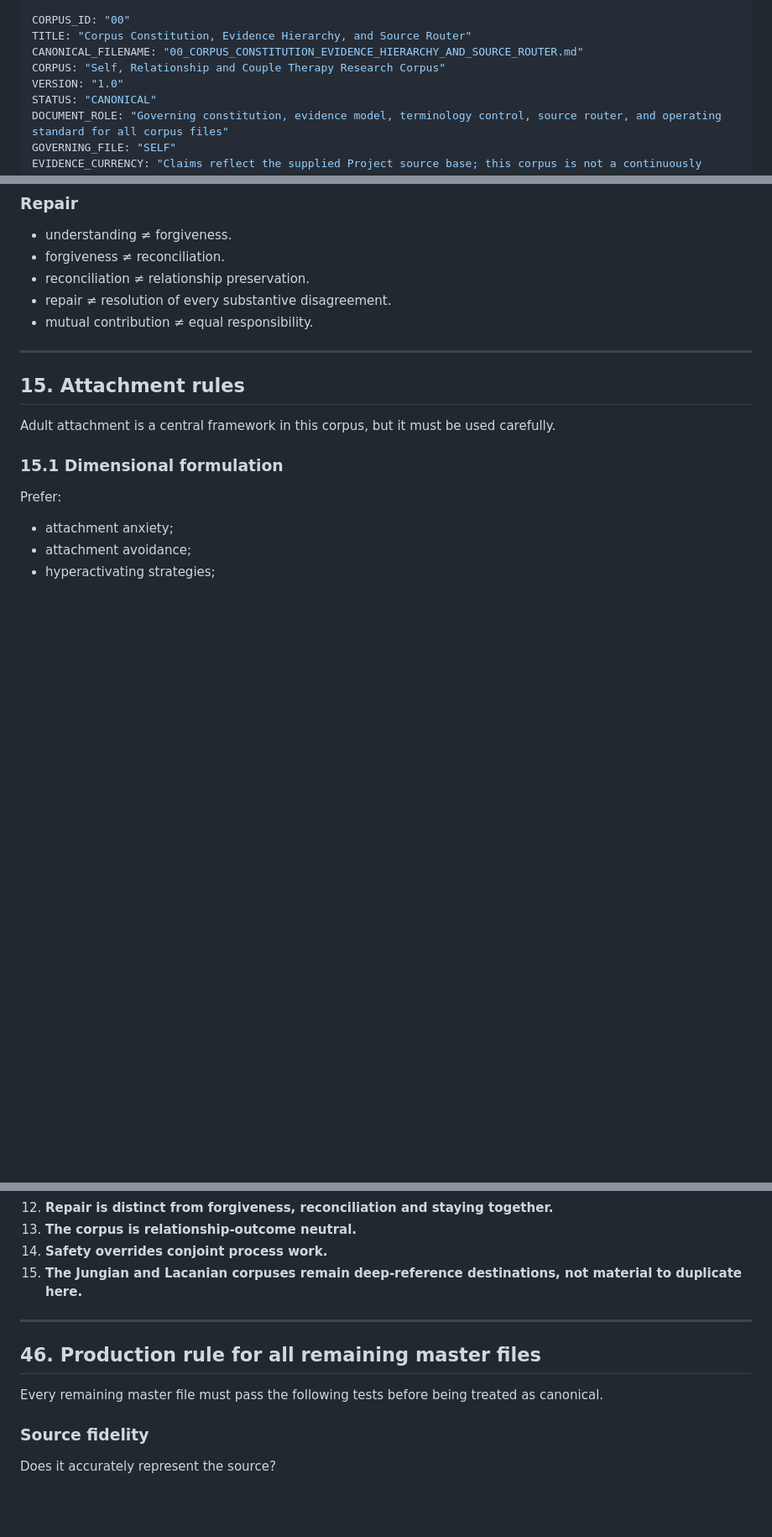
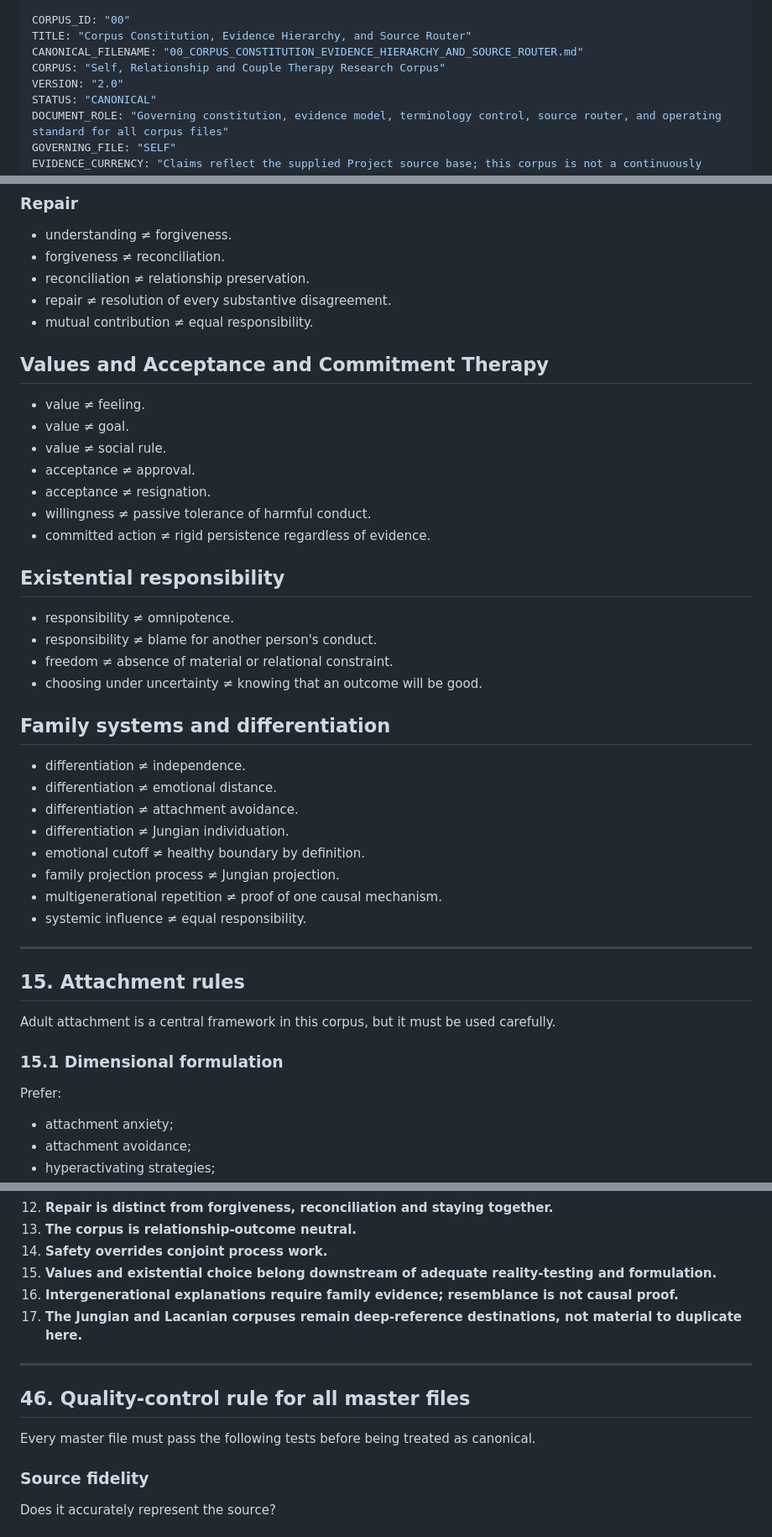
Before and after one commit to gnlaera/self-relationship-analysis-corpus, a Markdown page: 00_CORPUS_CONSTITUTION_EVIDENCE_HIERARCHY_AND_SOURCE_ROUTER.md, 3 parts joined by grey strips. Shown at 84% size. Drawn GitHub-style; blank space fills up the shorter version.

```diff
--- a/00_CORPUS_CONSTITUTION_EVIDENCE_HIERARCHY_AND_SOURCE_ROUTER.md
+++ b/00_CORPUS_CONSTITUTION_EVIDENCE_HIERARCHY_AND_SOURCE_ROUTER.md
@@ -3,7 +3,7 @@ CORPUS_ID: "00"
 TITLE: "Corpus Constitution, Evidence Hierarchy, and Source Router"
 CANONICAL_FILENAME: "00_CORPUS_CONSTITUTION_EVIDENCE_HIERARCHY_AND_SOURCE_ROUTER.md"
 CORPUS: "Self, Relationship and Couple Therapy Research Corpus"
-VERSION: "1.0"
+VERSION: "2.0"
 STATUS: "CANONICAL"
 DOCUMENT_ROLE: "Governing constitution, evidence model, terminology control, source router, and operating standard for all corpus files"
 GOVERNING_FILE: "SELF"
@@ -677,6 +677,34 @@ A construct may resemble another functionally without being theoretically identi
 - repair ≠ resolution of every substantive disagreement.
 - mutual contribution ≠ equal responsibility.
 
+## Values and Acceptance and Commitment Therapy
+
+- value ≠ feeling.
+- value ≠ goal.
+- value ≠ social rule.
+- acceptance ≠ approval.
+- acceptance ≠ resignation.
+- willingness ≠ passive tolerance of harmful conduct.
+- committed action ≠ rigid persistence regardless of evidence.
+
+## Existential responsibility
+
+- responsibility ≠ omnipotence.
+- responsibility ≠ blame for another person's conduct.
+- freedom ≠ absence of material or relational constraint.
+- choosing under uncertainty ≠ knowing that an outcome will be good.
+
+## Family systems and differentiation
+
+- differentiation ≠ independence.
+- differentiation ≠ emotional distance.
+- differentiation ≠ attachment avoidance.
+- differentiation ≠ Jungian individuation.
+- emotional cutoff ≠ healthy boundary by definition.
+- family projection process ≠ Jungian projection.
+- multigenerational repetition ≠ proof of one causal mechanism.
+- systemic influence ≠ equal responsibility.
+
 ---
 
 ## 15. Attachment rules
@@ -1876,13 +1954,15 @@ The corpus is controlled by the following fifteen rules.
 12. **Repair is distinct from forgiveness, reconciliation and staying together.**
 13. **The corpus is relationship-outcome neutral.**
 14. **Safety overrides conjoint process work.**
-15. **The Jungian and Lacanian corpuses remain deep-reference destinations, not material to duplicate here.**
-
----
-
-## 46. Production rule for all remaining master files
-
-Every remaining master file must pass the following tests before being treated as canonical.
+15. **Values and existential choice belong downstream of adequate reality-testing and formulation.**
+16. **Intergenerational explanations require family evidence; resemblance is not causal proof.**
+17. **The Jungian and Lacanian corpuses remain deep-reference destinations, not material to duplicate here.**
+
+---
+
+## 46. Quality-control rule for all master files
+
+Every master file must pass the following tests before being treated as canonical.
 
 ### Source fidelity
 Does it accurately represent the source?
```
Also changed, not shown: other parts of 00_CORPUS_CONSTITUTION_EVIDENCE_HIERARCHY_AND_SOURCE_ROUTER.md (+65 -15 lines).
